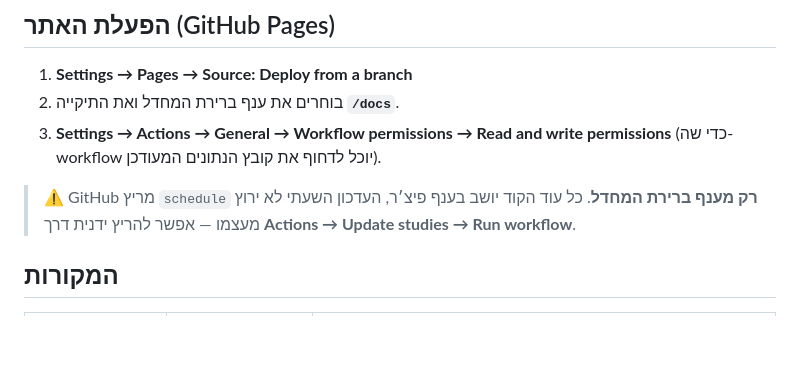
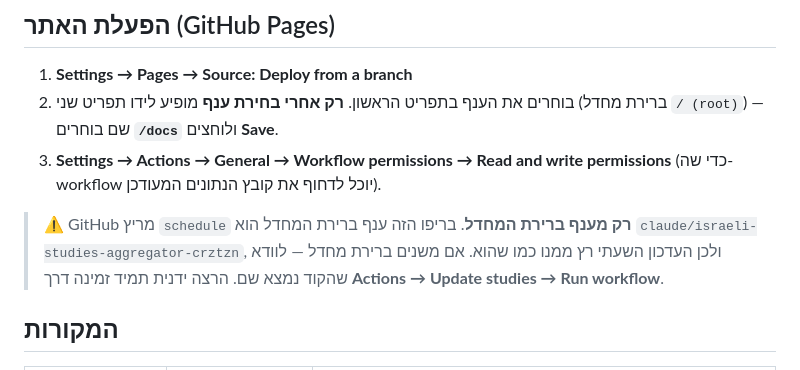
Before and after one commit to Gabrielab5/survey-scanner, a Markdown page: README.md, the part around the change. Drawn GitHub-style; blank space fills up the shorter version.

Commit message:
docs: clarify the Pages folder picker and default-branch state
The /docs folder dropdown only appears after a branch is selected, and this
repo's default branch is already the feature branch, so the hourly schedule
runs without any merge.

Co-Authored-By: Claude Opus 5 <noreply@anthropic.com>
Claude-Session: https://claude.ai/code/session_01NsDRahBvmC9R5g62jX72Uo

```diff
--- a/README.md
+++ b/README.md
@@ -31,12 +31,15 @@ npx http-server docs -p 8080     # מריץ את האתר
 ## הפעלת האתר (GitHub Pages)
 
 1. **Settings → Pages → Source: Deploy from a branch**
-2. בוחרים את ענף ברירת המחדל ואת התיקייה **`/docs`**.
+2. בוחרים את הענף בתפריט הראשון. **רק אחרי בחירת ענף** מופיע לידו תפריט שני
+   (ברירת מחדל `/ (root)`) — שם בוחרים **`/docs`** ולוחצים **Save**.
 3. **Settings → Actions → General → Workflow permissions → Read and write permissions**
    (כדי שה-workflow יוכל לדחוף את קובץ הנתונים המעודכן).
 
-> ⚠️ GitHub מריץ `schedule` **רק מענף ברירת המחדל**. כל עוד הקוד יושב בענף פיצ׳ר,
-> העדכון השעתי לא ירוץ מעצמו — אפשר להריץ ידנית דרך **Actions → Update studies → Run workflow**.
+> ⚠️ GitHub מריץ `schedule` **רק מענף ברירת המחדל**. בריפו הזה ענף ברירת המחדל הוא
+> `claude/israeli-studies-aggregator-crztzn`, ולכן העדכון השעתי רץ ממנו כמו שהוא.
+> אם משנים ברירת מחדל — לוודא שהקוד נמצא שם. הרצה ידנית תמיד זמינה דרך
+> **Actions → Update studies → Run workflow**.
 
 ## המקורות
 
```
